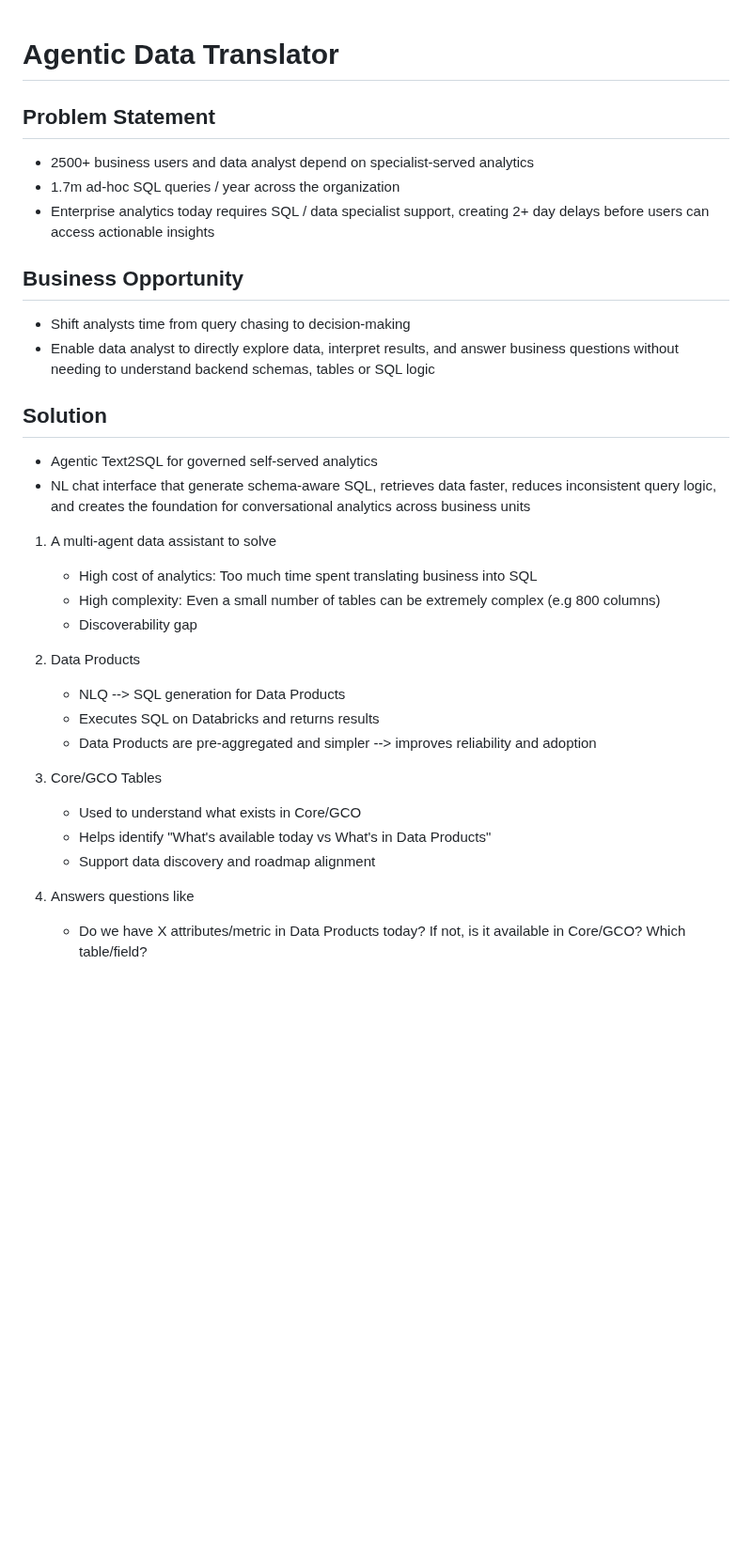
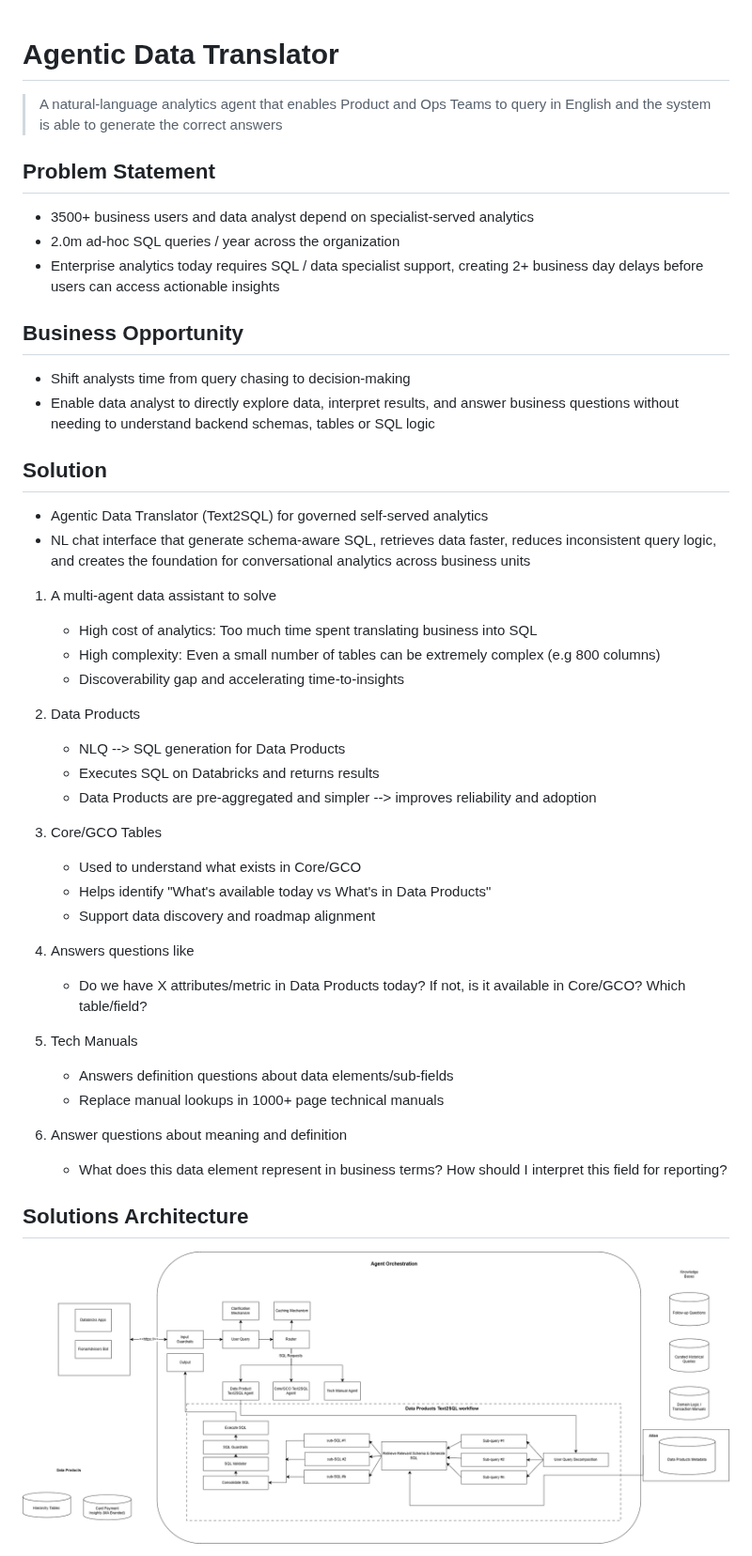
Before and after one commit to aziz0519/reference-architectures, a Markdown page: ai/Agentic_Data_Translator.md, the part around one of its changes. Shown at 94% size. Drawn GitHub-style; pictures changed too: ai/images/ADT_Data_Products.png (added); blank space fills up the shorter version.

Commit message:
added new content

```diff
--- a/ai/Agentic_Data_Translator.md
+++ b/ai/Agentic_Data_Translator.md
@@ -1,9 +1,10 @@
 # Agentic Data Translator
+> A natural-language analytics agent that enables Product and Ops Teams to query in English and the system is able to generate the correct answers
 
 ## Problem Statement
-* 2500+ business users and data analyst depend on specialist-served analytics
-* 1.7m ad-hoc SQL queries / year across the organization
-* Enterprise analytics today requires SQL / data specialist support, creating 2+ day delays before users can access actionable insights
+* 3500+ business users and data analyst depend on specialist-served analytics
+* 2.0m ad-hoc SQL queries / year across the organization
+* Enterprise analytics today requires SQL / data specialist support, creating 2+ business day delays before users can access actionable insights
 
 ## Business Opportunity
 * Shift analysts time from query chasing to decision-making
@@ -11,23 +12,36 @@
 
 
 ## Solution
-* Agentic Text2SQL for governed self-served analytics
+* Agentic Data Translator (Text2SQL) for governed self-served analytics
 * NL chat interface that generate schema-aware SQL, retrieves data faster, reduces inconsistent query logic, and creates the foundation for conversational analytics across business units
 
 1. A multi-agent data assistant to solve
     * High cost of analytics: Too much time spent translating business into SQL
     * High complexity: Even a small number of tables can be extremely complex (e.g 800 columns)
-    * Discoverability gap
+    * Discoverability gap and accelerating time-to-insights
 
 2. Data Products
-	- NLQ --> SQL generation for Data Products
-	- Executes SQL on Databricks and returns results
-	- Data Products are pre-aggregated and simpler --> improves reliability and adoption
+	* NLQ --> SQL generation for Data Products
+	* Executes SQL on Databricks and returns results
+	* Data Products are pre-aggregated and simpler --> improves reliability and adoption
 
 3. Core/GCO Tables
-	- Used to understand what exists in Core/GCO
-	- Helps identify "What's available today vs What's in Data Products"
-	- Support data discovery and roadmap alignment
+	* Used to understand what exists in Core/GCO
+	* Helps identify "What's available today vs What's in Data Products"
+	* Support data discovery and roadmap alignment
 
 4. Answers questions like
-	- Do we have X attributes/metric in Data Products today? If not, is it available in Core/GCO? Which table/field?
+	* Do we have X attributes/metric in Data Products today? If not, is it available in Core/GCO? Which table/field?
+
+5. Tech Manuals
+	* Answers definition questions about data elements/sub-fields
+	* Replace manual lookups in 1000+ page technical manuals
+
+6. Answer questions about meaning and definition
+	* What does this data element represent in business terms?
+How should I interpret this field for reporting?
+
+## Solutions Architecture
+
+![ADTSA](./images/ADT_Data_Products.png)
+
```
Also changed, not shown: other parts of ai/Agentic_Data_Translator.md (+18 -0 lines), ai/Agentic_AI_Blueprint.md (+1 -1 lines), ai/Bias_Testing_SDK.md (+2 -3 lines).
